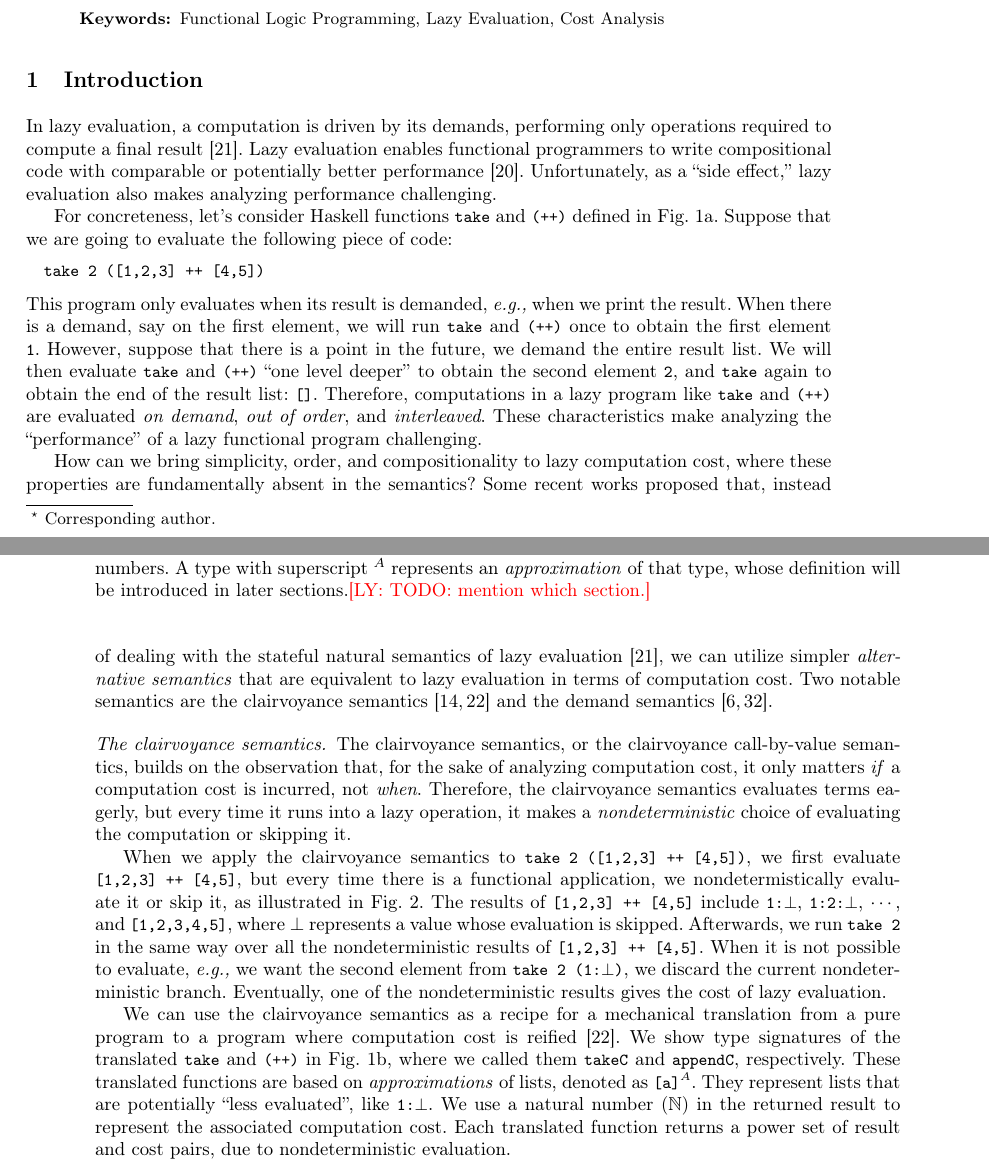
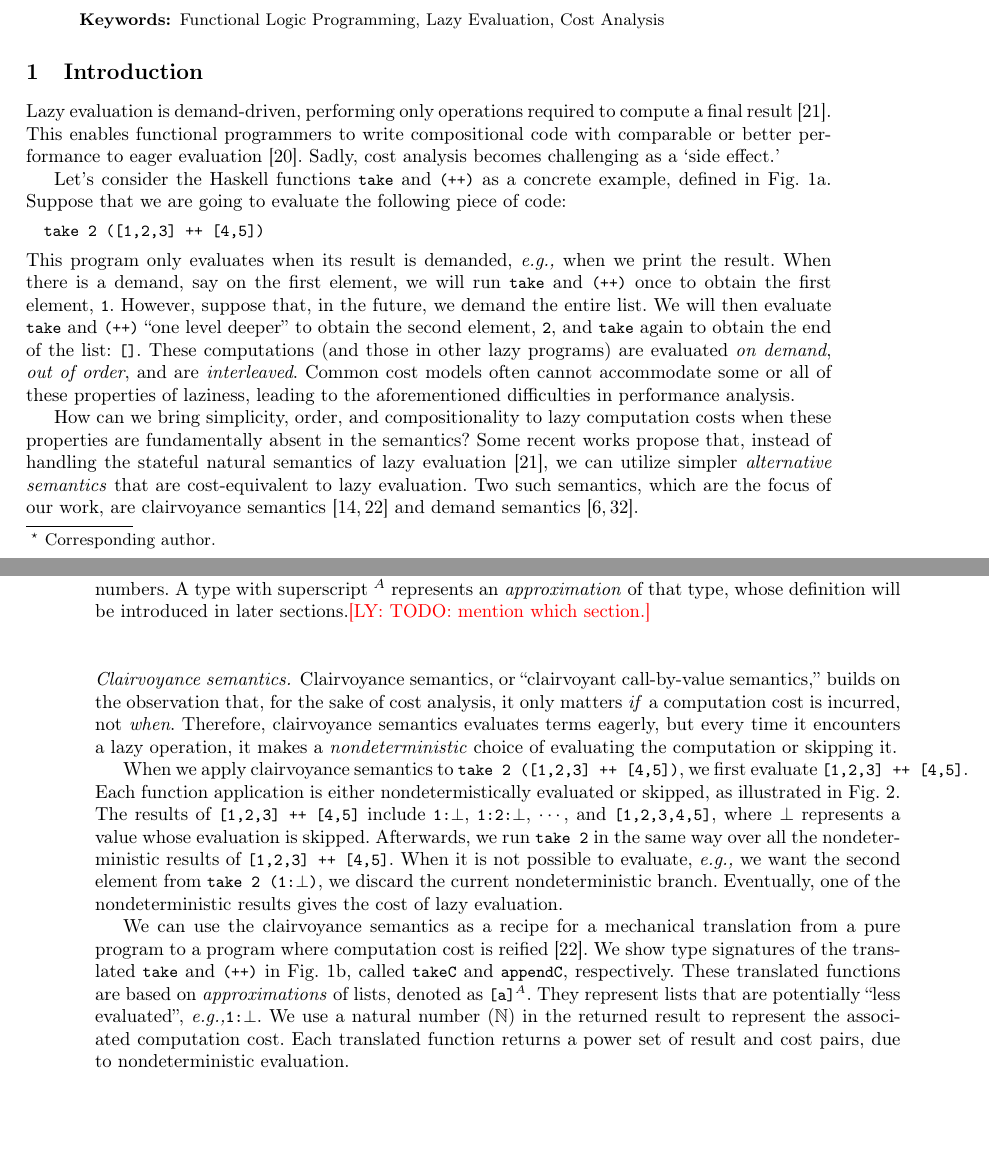
Before and after one commit to heraplem/logical-laziness-agda, a LaTeX paper (paper/paper.tex, which reads paper/intro.tex): two parts of pages 1 and 2 of 24, joined at a grey line, cut so that both start at the same text, the shorter picture padded with empty space. Compiled offline with pdfLaTeX.

Commit message:
Saving a few lines here and there

```diff
--- a/paper/intro.tex
+++ b/paper/intro.tex
@@ -24,12 +24,11 @@
   single program in a functional logic language.
 \fi
 
-In lazy evaluation, a computation is driven by its demands, performing only
-operations required to compute a final result~\cite{launchbury1993}. Lazy
-evaluation enables functional programmers to write compositional code with
-comparable or potentially better performance~\cite{fp-matters}. Unfortunately,
-as a ``side effect,'' lazy evaluation also makes analyzing performance
-challenging.
+Lazy evaluation is demand-driven, performing only
+operations required to compute a final result~\cite{launchbury1993}. This enables functional programmers to write compositional code with
+comparable or better performance to eager evaluation~\cite{fp-matters}. Sadly,
+cost analysis becomes
+challenging as a `side effect.'
 % as the analyzer needs to reason about mutable heaps and cannot consider a
 % function in isolation.
 
@@ -87,7 +86,7 @@ appendD :: [a] -> [a] -> [a]$^A$ -> (([a]$^A$, [a]$^A$), $\mathbb{N}$)
   sections.\ly{TODO: mention which section.}}\label{fig:hs-example}
 \end{figure}
 
-For concreteness, let's consider Haskell functions \cdh{take} and \cdh{(++)}
+Let's consider the Haskell functions \cdh{take} and \cdh{(++)} as a concrete example,
 defined in \cref{fig:hs-example-original}. Suppose that we are going to evaluate
 the following piece of code:
 \begin{lstlisting}[language=Haskell]
@@ -95,22 +94,17 @@ the following piece of code:
 \end{lstlisting}
 This program only evaluates when its result is demanded, \eg~when we print the
 result. When there is a demand, say on the first element, we will run \cdh{take}
-and \cdh{(++)} once to obtain the first element \cdh{1}. However, suppose that
-there is a point in the future, we demand the entire result list. We will then
+and \cdh{(++)} once to obtain the first element, \cdh{1}. However, suppose that, in the future, we demand the entire list. We will then
 evaluate \cdh{take} and \cdh{(++)} ``one level deeper'' to obtain the second
-element \cdh{2}, and \cdh{take} again to obtain the end of the result list:
-\cdh{[]}. Therefore, computations in a lazy program like \cdh{take} and
-\cdh{(++)} are evaluated \emph{on demand}, \emph{out of order}, and
-\emph{interleaved}. These characteristics make analyzing the ``performance'' of
-a lazy functional program challenging.
+element, \cdh{2}, and \cdh{take} again to obtain the end of the list:
+\cdh{[]}. These computations (and those in other lazy programs) are evaluated \emph{on demand}, \emph{out of order}, and are
+\emph{interleaved}. Common cost models often cannot accommodate some or all of these properties of laziness, leading to the aforementioned difficulties in performance analysis.
 
-How can we bring simplicity, order, and compositionality to lazy computation
-cost, where these properties are fundamentally absent in the semantics? Some
-recent works proposed that, instead of dealing with the stateful natural
+How can we bring simplicity, order, and compositionality to lazy computation costs when these properties are fundamentally absent in the semantics? Some
+recent works propose that, instead of handling the stateful natural
 semantics of lazy evaluation~\cite{launchbury1993}, we can utilize simpler
-\emph{alternative semantics} that are equivalent to lazy evaluation in terms of
-computation cost. Two notable semantics are the clairvoyance
-semantics~\cite{clairvoyant,forking-paths} and the demand
+\emph{alternative semantics} that are cost-equivalent to lazy evaluation. Two such semantics, which are the focus of our work, are clairvoyance
+semantics~\cite{clairvoyant,forking-paths} and demand
 semantics~\cite{bjerner1989,demand-semantics}.
 
 \iffalse
@@ -252,16 +246,17 @@ mutable heaps, sharing, or our-of-order executions.
 % and the demand semantics proposed by Bjerner and
 % Holmstr{\"{o}}m~\cite{bjerner1989}.
 
-\paragraph{The clairvoyance semantics.} The clairvoyance semantics, or the
-clairvoyance call-by-value semantics, builds on the observation that, for the
-sake of analyzing computation cost, it only matters \emph{if} a computation cost
-is incurred, not \emph{when}. Therefore, the clairvoyance semantics evaluates
-terms eagerly, but every time it runs into a lazy operation, it makes a
+\paragraph{Clairvoyance semantics.} Clairvoyance semantics, or
+``clairvoyant call-by-value semantics,'' builds on the observation that, for the
+sake of cost analysis, it only matters \emph{if} a computation cost
+is incurred, not \emph{when}. Therefore, clairvoyance semantics evaluates
+terms eagerly, but every time it encounters a lazy operation, it makes a
 \emph{nondeterministic} choice of evaluating the computation or skipping it.
 
-When we apply the clairvoyance semantics to \cdh{take 2 ([1,2,3] ++ [4,5])}, we
-first evaluate \cdh{[1,2,3] ++ [4,5]}, but every time there is a functional
-application, we nondetermistically evaluate it or skip it, as illustrated in
+When we apply clairvoyance semantics to \cdh{take 2 ([1,2,3] ++ [4,5])}, we
+first evaluate
+\cdh{[1,2,3] ++ [4,5]}. Each function
+application is either nondetermistically evaluated or skipped, as illustrated in
 \cref{fig:forking-paths}. The results of \cdh{[1,2,3] ++ [4,5]} include
 \lstinline[language=Haskell,breakatwhitespace,mathescape]{1:$\bot$},
 \lstinline[language=Haskell,breakatwhitespace,mathescape]{1:2:$\bot$}, $\cdots$,
@@ -276,12 +271,11 @@ nondeterministic results gives the cost of lazy evaluation.
 We can use the clairvoyance semantics as a recipe for a mechanical translation
 from a pure program to a program where computation cost is
 reified~\cite{forking-paths}. We show type signatures of the translated
-\cdh{take} and \cdh{(++)} in \cref{fig:hs-example-clairvoyance}, where we called
-them \cdh{takeC} and \cdh{appendC}, respectively. These translated functions are
+\cdh{take} and \cdh{(++)} in \cref{fig:hs-example-clairvoyance}, called
+\cdh{takeC} and \cdh{appendC}, respectively. These translated functions are
 based on \emph{approximations} of lists, denoted as
 \lstinline[language=Haskell,breakatwhitespace,mathescape]{[a]$^A$}. They
-represent lists that are potentially ``less evaluated'', like
-\lstinline[language=Haskell,breakatwhitespace,mathescape]{1:$\bot$}. We use a
+represent lists that are potentially ``less evaluated'',~\eg \lstinline[language=Haskell,breakatwhitespace,mathescape]{1:$\bot$}. We use a
 natural number~($\mathbb{N}$) in the returned result to represent the associated
 computation cost. Each translated function returns a power set of result and
 cost pairs, due to nondeterministic evaluation.
```
